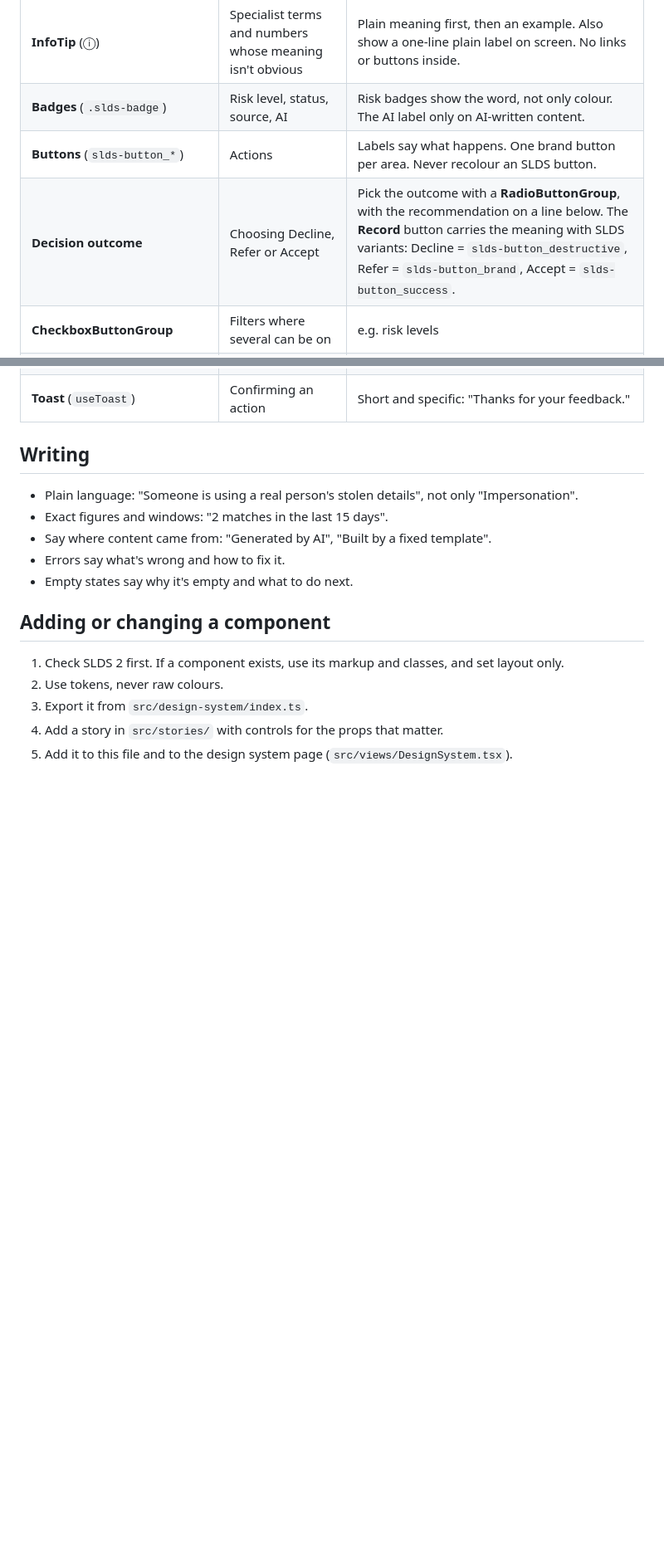
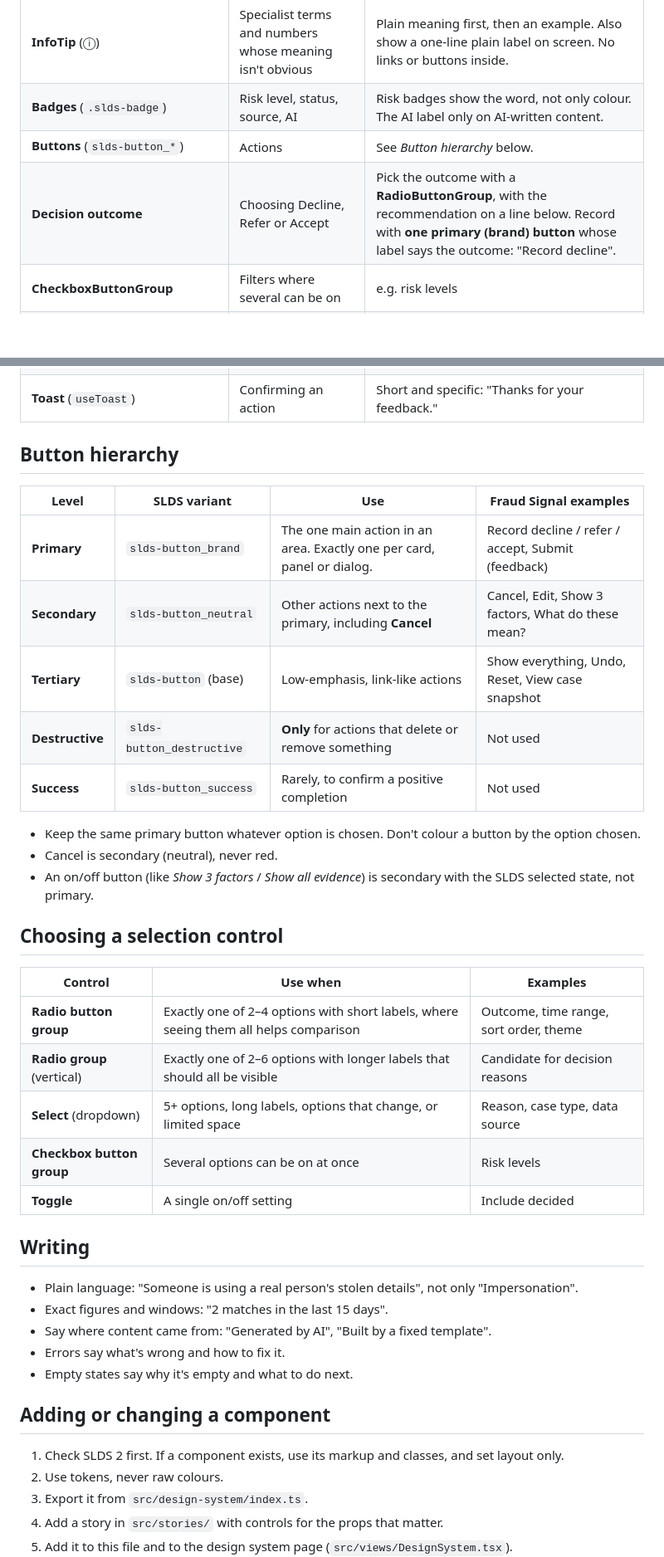
Before and after one commit to dsunwar-stack/Fraud-Data-Visualisation, a Markdown page: DESIGN_SYSTEM.md, 2 parts joined by grey strips. Shown at 83% size. Rendered like a GitHub page; blank space fills up the shorter version.

```diff
--- a/DESIGN_SYSTEM.md
+++ b/DESIGN_SYSTEM.md
@@ -89,8 +89,8 @@ Import from `src/design-system`. Each has a Storybook story with controls.
 | **Metric card** (`.kpi` + `Sparkline`) | The 3–6 numbers that answer "is something wrong?" | Always pass `labels` so the trend line shows values on hover. Say what a change compares against. |
 | **InfoTip** (ⓘ) | Specialist terms and numbers whose meaning isn't obvious | Plain meaning first, then an example. Also show a one-line plain label on screen. No links or buttons inside. |
 | **Badges** (`.slds-badge`) | Risk level, status, source, AI | Risk badges show the word, not only colour. The AI label only on AI-written content. |
-| **Buttons** (`slds-button_*`) | Actions | Labels say what happens. One brand button per area. Never recolour an SLDS button. |
-| **Decision outcome** | Choosing Decline, Refer or Accept | Pick the outcome with a **RadioButtonGroup**, with the recommendation on a line below. The **Record** button carries the meaning with SLDS variants: Decline = `slds-button_destructive`, Refer = `slds-button_brand`, Accept = `slds-button_success`. |
+| **Buttons** (`slds-button_*`) | Actions | See *Button hierarchy* below. |
+| **Decision outcome** | Choosing Decline, Refer or Accept | Pick the outcome with a **RadioButtonGroup**, with the recommendation on a line below. Record with **one primary (brand) button** whose label says the outcome: "Record decline". |
 | **CheckboxButtonGroup** | Filters where several can be on | e.g. risk levels |
 | **RadioButtonGroup** | Exactly one choice | e.g. time range, sort order, theme |
 | **Toggle** | On/off settings | e.g. "Include decided" |
@@ -102,6 +102,30 @@ Import from `src/design-system`. Each has a Storybook story with controls.
 | **Charts** (`AlertVolume`, `ScoreHistogram`, `RiskGauge`, `BarList`, `Sparkline`) | Trends and distributions | Hover values on every chart; a caption for anything unusual. |
 | **AgenticCard**, **AgenticIcon**, **FeedbackGroup** | AI-generated content only | AI label, disclaimer and feedback (helpful, not helpful with reasons, copy) on every AI output. |
 | **Toast** (`useToast`) | Confirming an action | Short and specific: "Thanks for your feedback." |
+
+## Button hierarchy
+
+| Level | SLDS variant | Use | Fraud Signal examples |
+|---|---|---|---|
+| **Primary** | `slds-button_brand` | The one main action in an area. Exactly one per card, panel or dialog. | Record decline / refer / accept, Submit (feedback) |
+| **Secondary** | `slds-button_neutral` | Other actions next to the primary, including **Cancel** | Cancel, Edit, Show 3 factors, What do these mean? |
+| **Tertiary** | `slds-button` (base) | Low-emphasis, link-like actions | Show everything, Undo, Reset, View case snapshot |
+| **Destructive** | `slds-button_destructive` | **Only** for actions that delete or remove something | Not used |
+| **Success** | `slds-button_success` | Rarely, to confirm a positive completion | Not used |
+
+- Keep the same primary button whatever option is chosen. Don't colour a button by the option chosen.
+- Cancel is secondary (neutral), never red.
+- An on/off button (like *Show 3 factors* / *Show all evidence*) is secondary with the SLDS selected state, not primary.
+
+## Choosing a selection control
+
+| Control | Use when | Examples |
+|---|---|---|
+| **Radio button group** | Exactly one of 2–4 options with short labels, where seeing them all helps comparison | Outcome, time range, sort order, theme |
+| **Radio group** (vertical) | Exactly one of 2–6 options with longer labels that should all be visible | Candidate for decision reasons |
+| **Select** (dropdown) | 5+ options, long labels, options that change, or limited space | Reason, case type, data source |
+| **Checkbox button group** | Several options can be on at once | Risk levels |
+| **Toggle** | A single on/off setting | Include decided |
 
 ## Writing
 
```
Also changed, not shown: docs/versions/README.md (+25 -0 lines), docs/versions/round-15-button-hierarchy.png (added), docs/versions/round-15-choosing-controls.png (added), docs/versions/round-15-decision.png (added), 4 other files.
